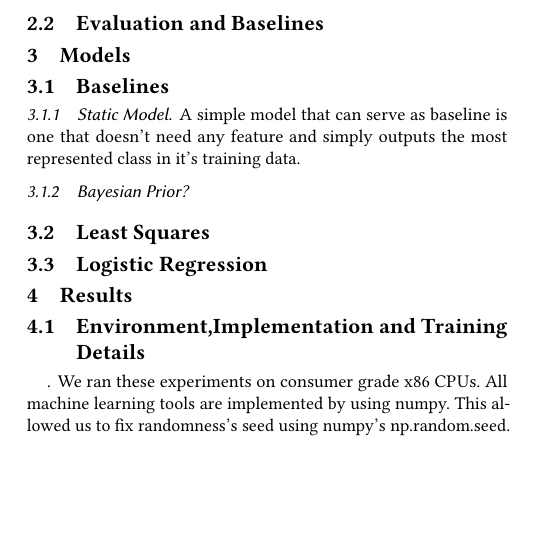
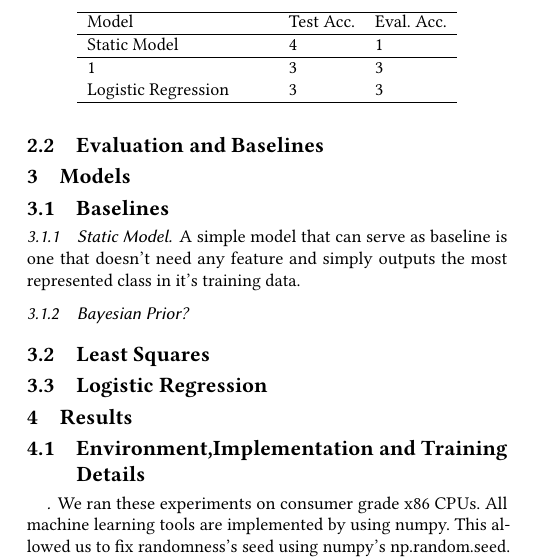
Before and after one commit to rolandogdp/ML-projects-2022, a LaTeX paper (project1/report/ml_project1.tex): part of one column of the page, cut at the place of the change, the shorter picture padded with empty space. Compiled offline with pdfLaTeX.

Commit message:
Moved to overleaf

```diff
--- a/project1/report/ml_project1.tex
+++ b/project1/report/ml_project1.tex
@@ -66,15 +66,15 @@ In March 2013, the Large Hadron Collider at CERN announced discovery of the Higg
 
 
 \section{Results}
-%\begin{table}[]
-%	\begin{tabular}{lllll}
-%		\hline
-%		Model&  &  & Test Acc. &Eval. Acc.  \\ \hline
-%		Static Model&  &  & 4 &1  \\ \hline
-%		1&  &  &3  & 3 \\
-%		Logistic Regression&  &  &  3&3  \\ \hline
-%	\end{tabular}
-%\end{table}
+\begin{table}[]
+	\begin{tabular}{lllll}
+		\hline
+		Model&  &  & Test Acc. &Eval. Acc.  \\ \hline
+		Static Model&  &  & 4 &1  \\ \hline
+		1&  &  &3  & 3 \\
+		Logistic Regression&  &  &  3&3  \\ \hline
+	\end{tabular}
+\end{table}
 \subsection{Environment,Implementation and Training Details}
 \paragraph{}We ran these experiments on consumer grade x86 CPUs. All machine learning tools are implemented by using numpy. This allowed us to fix randomness's seed using numpy's \text{np.random.seed}. We used the seed 42 all along the experience for to ensure reproducibility of the results.
 \subsection{Test Results}
```
Also changed, not shown: project1/report/ml_project1.pdf.
